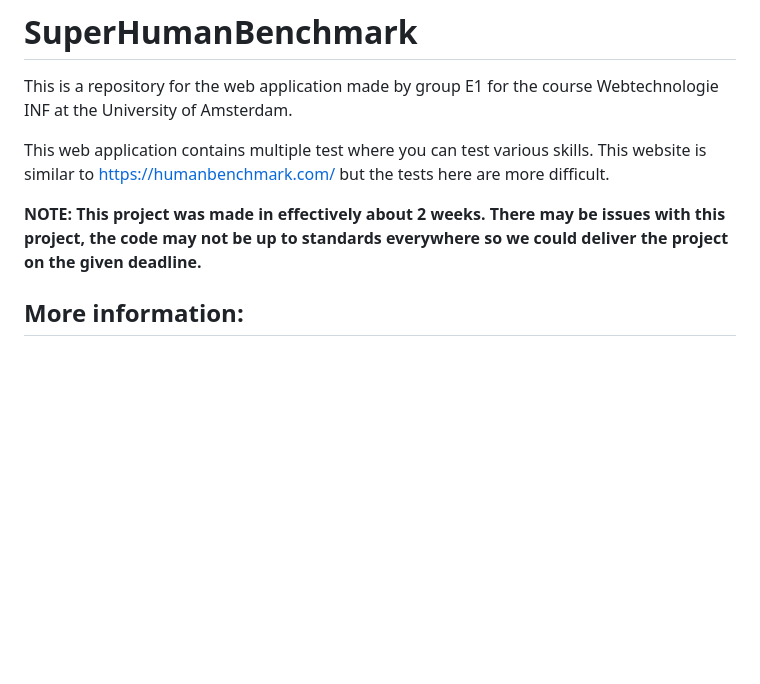
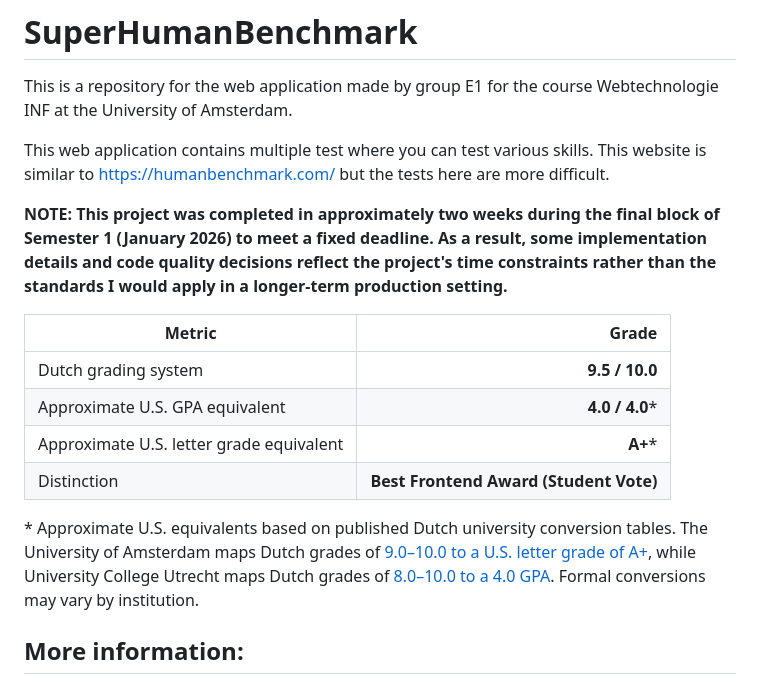
Before and after one commit to Michielo1/SuperHumanBenchmark, a Markdown page: README.md, the part around one of its changes. GitHub-like rendering; blank space fills up the shorter version.

```diff
--- a/README.md
+++ b/README.md
@@ -4,7 +4,16 @@ This is a repository for the web application made by group E1 for the course Web
 This web application contains multiple test where you can test various skills.
 This website is similar to https://humanbenchmark.com/ but the tests here are more difficult.
 
-**NOTE: This project was made in effectively about 2 weeks. There may be issues with this project, the code may not be up to standards everywhere so we could deliver the project on the given deadline.**
+**NOTE: This project was completed in approximately two weeks during the final block of Semester 1 (January 2026) to meet a fixed deadline. As a result, some implementation details and code quality decisions reflect the project's time constraints rather than the standards I would apply in a longer-term production setting.**
+
+| Metric | Grade |
+|---|---:|
+| Dutch grading system | **9.5 / 10.0** |
+| Approximate U.S. GPA equivalent | **4.0 / 4.0*** |
+| Approximate U.S. letter grade equivalent | **A+*** |
+| Distinction | **Best Frontend Award (Student Vote)** |
+
+\* Approximate U.S. equivalents based on published Dutch university conversion tables. The University of Amsterdam maps Dutch grades of [9.0–10.0 to a U.S. letter grade of A+](https://www.uva.nl/en/education/studying-at-the-uva/educational-style-grading-and-credits/education-style-grading-and-credits.html?utm_source=chatgpt.com), while University College Utrecht maps Dutch grades of [8.0–10.0 to a 4.0 GPA](https://students.uu.nl/en/university-college-utrecht/practical-information/rules-and-procedures/grade-conversion?utm_source=chatgpt.com). Formal conversions may vary by institution.
 
 ## More information:
 
```
Also changed, not shown: other parts of README.md (+5 -5 lines).
